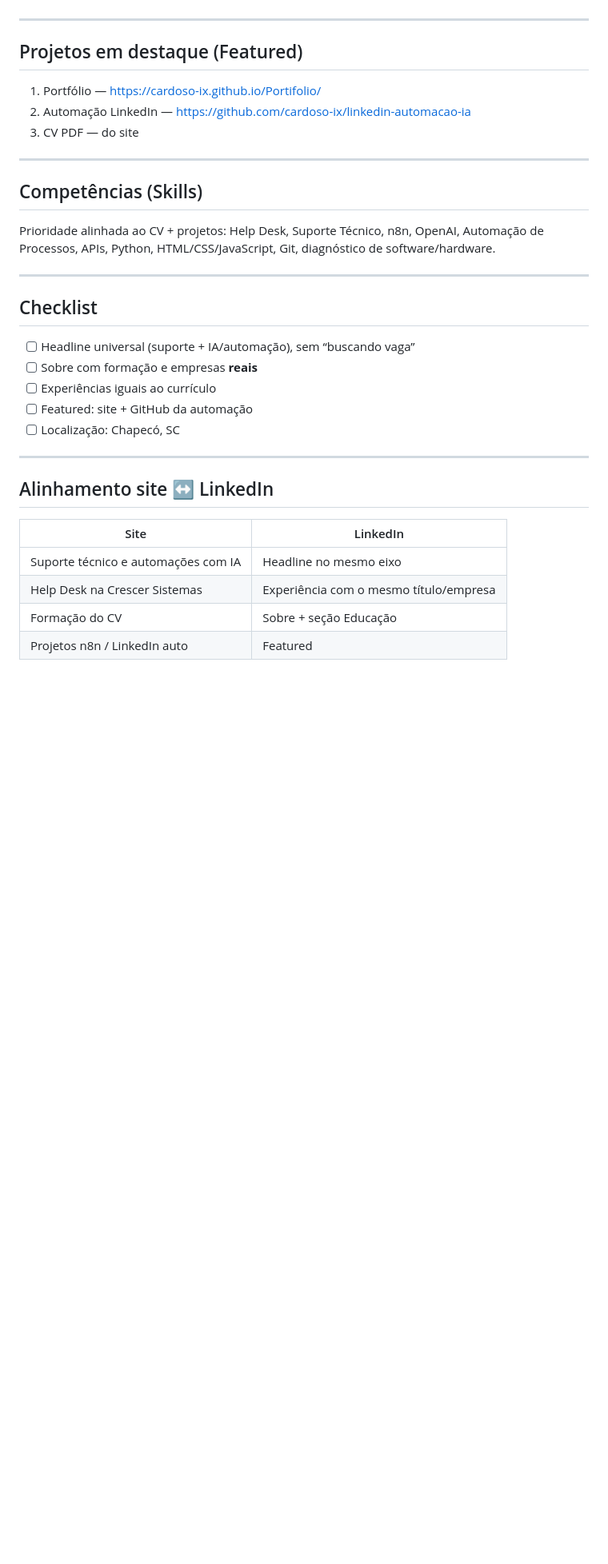
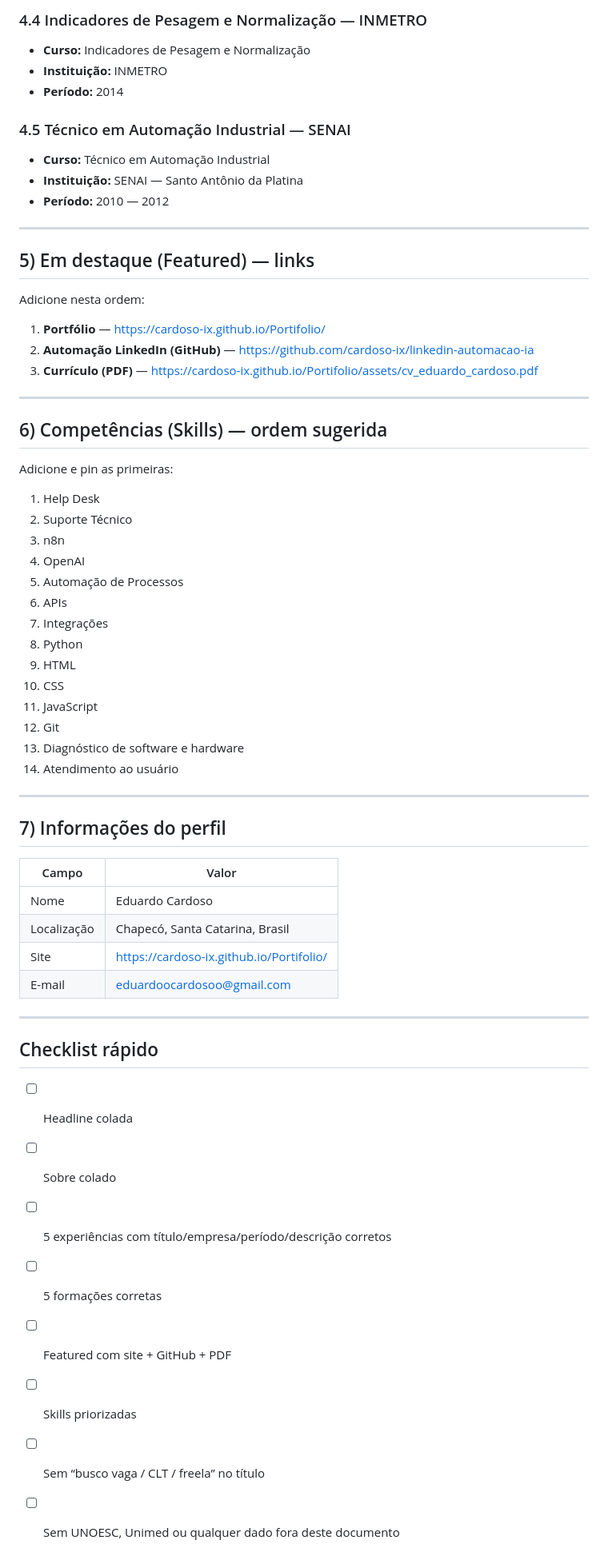
Before and after one commit to cardoso-ix/Portifolio, a Markdown page: docs/LINKEDIN-PERFIL.md, the part around one of its changes. Shown at 80% size. Drawn GitHub-style; blank space fills up the shorter version.

```diff
--- a/docs/LINKEDIN-PERFIL.md
+++ b/docs/LINKEDIN-PERFIL.md
@@ -104,35 +138,66 @@ Nas demais experiências: manter título e empresa reais; nas descrições, dest
+### 4.4 Indicadores de Pesagem e Normalização — INMETRO
+
+- **Curso:** Indicadores de Pesagem e Normalização
+- **Instituição:** INMETRO
+- **Período:** 2014
+
+### 4.5 Técnico em Automação Industrial — SENAI
+
+- **Curso:** Técnico em Automação Industrial
+- **Instituição:** SENAI — Santo Antônio da Platina
+- **Período:** 2010 — 2012
 
 ---
 
-## Projetos em destaque (Featured)
+## 5) Em destaque (Featured) — links
 
-1. Portfólio — https://cardoso-ix.github.io/Portifolio/
-2. Automação LinkedIn — https://github.com/cardoso-ix/linkedin-automacao-ia
-3. CV PDF — do site
+Adicione nesta ordem:
+
+1. **Portfólio** — https://cardoso-ix.github.io/Portifolio/
+2. **Automação LinkedIn (GitHub)** — https://github.com/cardoso-ix/linkedin-automacao-ia
+3. **Currículo (PDF)** — https://cardoso-ix.github.io/Portifolio/assets/cv_eduardo_cardoso.pdf
 
 ---
 
-## Competências (Skills)
+## 6) Competências (Skills) — ordem sugerida
 
-Prioridade alinhada ao CV + projetos: Help Desk, Suporte Técnico, n8n, OpenAI, Automação de Processos, APIs, Python, HTML/CSS/JavaScript, Git, diagnóstico de software/hardware.
+Adicione e pin as primeiras:
+
+1. Help Desk
+2. Suporte Técnico
+3. n8n
+4. OpenAI
+5. Automação de Processos
+6. APIs
+7. Integrações
+8. Python
+9. HTML
+10. CSS
+11. JavaScript
+12. Git
+13. Diagnóstico de software e hardware
+14. Atendimento ao usuário
 
 ---
 
-## Checklist
+## 7) Informações do perfil
 
-- [ ] Headline universal (suporte + IA/automação), sem “buscando vaga”
-- [ ] Sobre com formação e empresas **reais**
-- [ ] Experiências iguais ao currículo
-- [ ] Featured: site + GitHub da automação
-- [ ] Localização: Chapecó, SC
+| Campo | Valor |
+|-------|--------|
+| Nome | Eduardo Cardoso |
+| Localização | Chapecó, Santa Catarina, Brasil |
+| Site | https://cardoso-ix.github.io/Portifolio/ |
+| E-mail | eduardoocardosoo@gmail.com |
 
 ---
 
-## Alinhamento site ↔ LinkedIn
+## Checklist rápido
 
-| Site | LinkedIn |
-|------|----------|
-| Suporte técnico e automações com IA | Headline no mesmo eixo |
-| Help Desk na Crescer Sistemas | Experiência com o mesmo título/empresa |
-| Formação do CV | Sobre + seção Educação |
-| Projetos n8n / LinkedIn auto | Featured |
+- [ ] Headline colada
+- [ ] Sobre colado
+- [ ] 5 experiências com título/empresa/período/descrição corretos
+- [ ] 5 formações corretas
+- [ ] Featured com site + GitHub + PDF
+- [ ] Skills priorizadas
+- [ ] Sem “busco vaga / CLT / freela” no título
+- [ ] Sem UNOESC, Unimed ou qualquer dado fora deste documento
```
Also changed, not shown: other parts of docs/LINKEDIN-PERFIL.md (+94 -60 lines).
